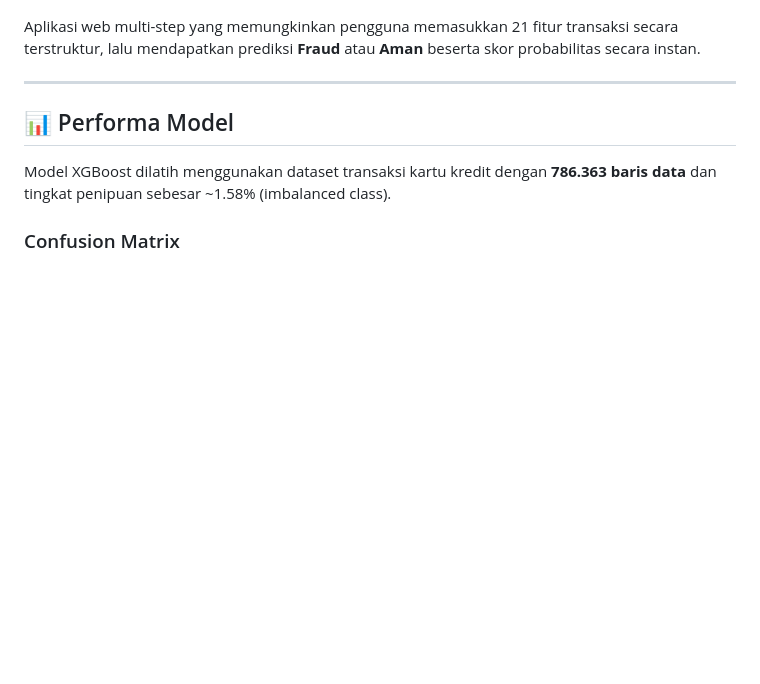
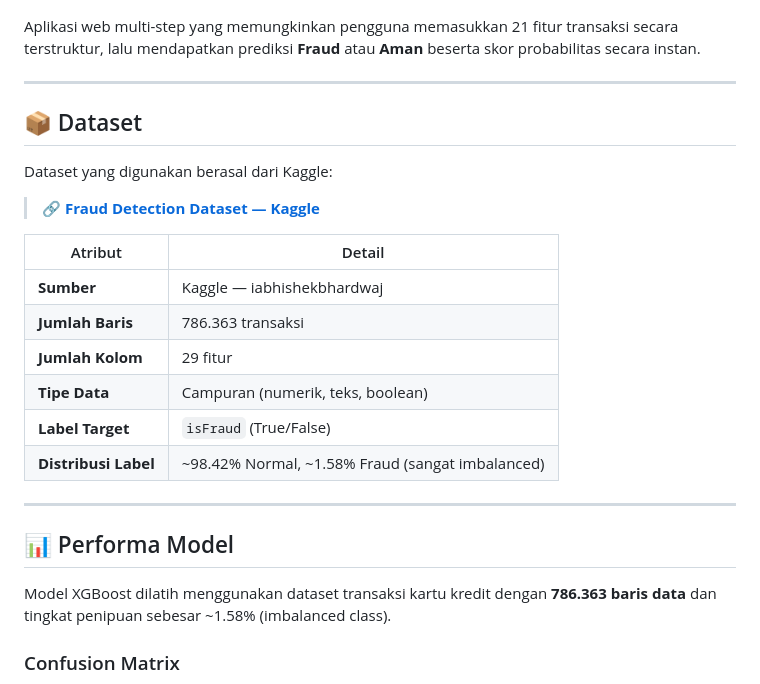
Before and after one commit to LordDarkness99/fraud-detection, a Markdown page: README.md, the part around the change. Drawn GitHub-style; blank space fills up the shorter version.

Commit message:
docs: add Kaggle dataset section to README

```diff
--- a/README.md
+++ b/README.md
@@ -9,6 +9,23 @@
 ![Tampilan Web Fraud Guard AI](assets/tampilanWeb.png)
 
 Aplikasi web multi-step yang memungkinkan pengguna memasukkan 21 fitur transaksi secara terstruktur, lalu mendapatkan prediksi **Fraud** atau **Aman** beserta skor probabilitas secara instan.
+
+---
+
+## 📦 Dataset
+
+Dataset yang digunakan berasal dari Kaggle:
+
+> 🔗 **[Fraud Detection Dataset — Kaggle](https://www.kaggle.com/datasets/iabhishekbhardwaj/fraud-detection)**
+
+| Atribut | Detail |
+|---|---|
+| **Sumber** | Kaggle — iabhishekbhardwaj |
+| **Jumlah Baris** | 786.363 transaksi |
+| **Jumlah Kolom** | 29 fitur |
+| **Tipe Data** | Campuran (numerik, teks, boolean) |
+| **Label Target** | `isFraud` (True/False) |
+| **Distribusi Label** | ~98.42% Normal, ~1.58% Fraud (sangat imbalanced) |
 
 ---
 
```
